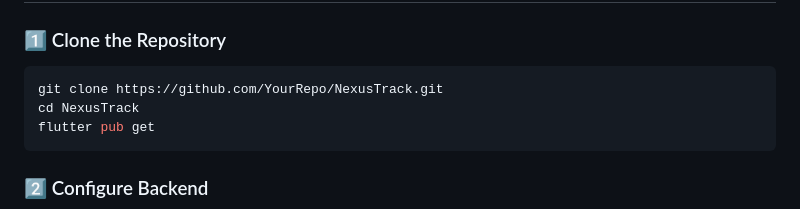
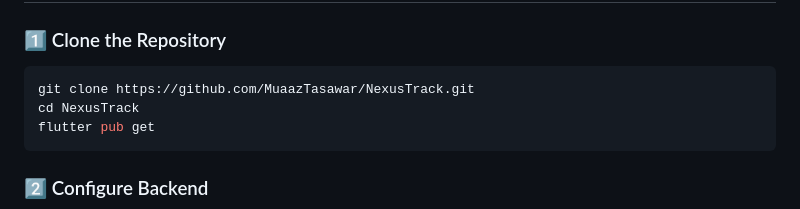
Before and after one commit to MuaazTasawar/Nexus-Track, a Markdown page: README.md, the part around the change. Rendered like a GitHub page.

Commit message:
Update repository URL in README

````diff
--- a/README.md
+++ b/README.md
@@ -184,7 +184,7 @@ lib/
 
 ### 1️⃣ Clone the Repository
 ```bash
-git clone https://github.com/YourRepo/NexusTrack.git
+git clone https://github.com/MuaazTasawar/NexusTrack.git
 cd NexusTrack
 flutter pub get
 ```
````
